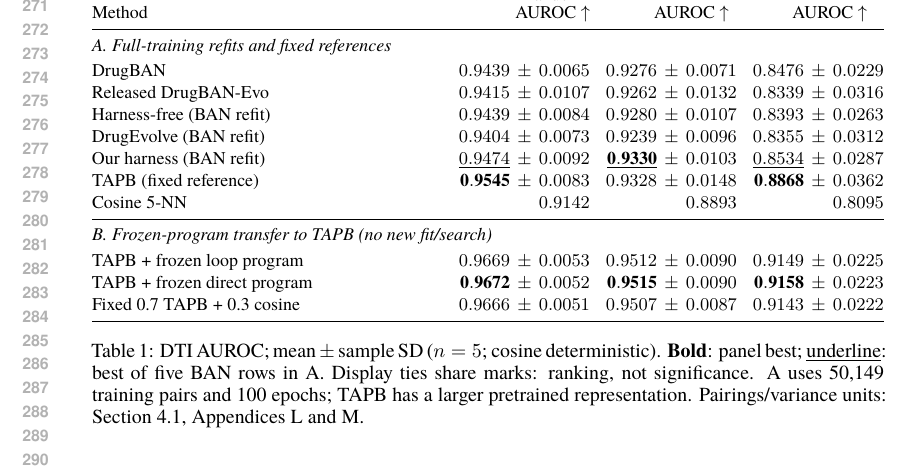
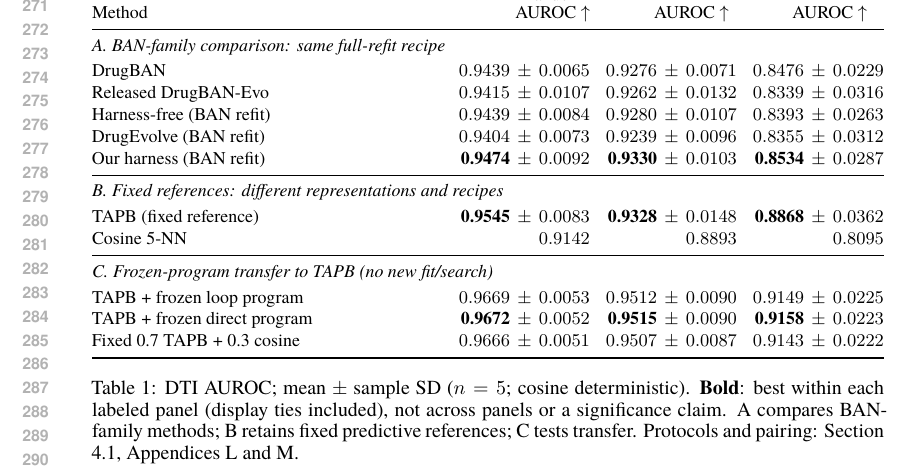
Before and after one commit to yukai2007/AI4AI4Cell, a LaTeX paper (ai4ai4cell-main.tex, which reads tables/display/main_dti.tex): part of page 6 of 40, cut so that both start at the same text. Compiled offline with XeLaTeX.

Commit message:
paper: separate matched controller comparisons from fixed references

```diff
--- a/tables/display/main_dti.tex
+++ b/tables/display/main_dti.tex
@@ -4,20 +4,22 @@
 \toprule
 Method & \shortstack{Random\\AUROC $\uparrow$} & \shortstack{Unseen drug\\AUROC $\uparrow$} & \shortstack{Unseen protein\\AUROC $\uparrow$} \\
 \midrule
-\multicolumn{4}{@{}l}{\textit{A. Full-training refits and fixed references}} \\[2pt]
+\multicolumn{4}{@{}l}{\textit{A. BAN-family comparison: same full-refit recipe}} \\[2pt]
 DrugBAN & $0.9439\,\pm\,0.0065$ & $0.9276\,\pm\,0.0071$ & $0.8476\,\pm\,0.0229$ \\
 Released DrugBAN-Evo & $0.9415\,\pm\,0.0107$ & $0.9262\,\pm\,0.0132$ & $0.8339\,\pm\,0.0316$ \\
 Harness-free (BAN refit) & $0.9439\,\pm\,0.0084$ & $0.9280\,\pm\,0.0107$ & $0.8393\,\pm\,0.0263$ \\
 DrugEvolve (BAN refit) & $0.9404\,\pm\,0.0073$ & $0.9239\,\pm\,0.0096$ & $0.8355\,\pm\,0.0312$ \\
-Our harness (BAN refit) & $\underline{0.9474}\,\pm\,0.0092$ & $\underline{\mathbf{0.9330}}\,\pm\,0.0103$ & $\underline{0.8534}\,\pm\,0.0287$ \\
-TAPB (fixed reference) & $\mathbf{0.9545}\,\pm\,0.0083$ & $0.9328\,\pm\,0.0148$ & $\mathbf{0.8868}\,\pm\,0.0362$ \\
+Our harness (BAN refit) & $\textbf{0.9474}\,\pm\,0.0092$ & $\textbf{0.9330}\,\pm\,0.0103$ & $\textbf{0.8534}\,\pm\,0.0287$ \\
+\midrule
+\multicolumn{4}{@{}l}{\textit{B. Fixed references: different representations and recipes}} \\[2pt]
+TAPB (fixed reference) & $\textbf{0.9545}\,\pm\,0.0083$ & $\textbf{0.9328}\,\pm\,0.0148$ & $\textbf{0.8868}\,\pm\,0.0362$ \\
 Cosine 5-NN & $0.9142$ & $0.8893$ & $0.8095$ \\
 \midrule
-\multicolumn{4}{@{}l}{\textit{B. Frozen-program transfer to TAPB (no new fit/search)}} \\[2pt]
+\multicolumn{4}{@{}l}{\textit{C. Frozen-program transfer to TAPB (no new fit/search)}} \\[2pt]
 TAPB + frozen loop program & $0.9669\,\pm\,0.0053$ & $0.9512\,\pm\,0.0090$ & $0.9149\,\pm\,0.0225$ \\
-TAPB + frozen direct program & $\mathbf{0.9672}\,\pm\,0.0052$ & $\mathbf{0.9515}\,\pm\,0.0090$ & $\mathbf{0.9158}\,\pm\,0.0223$ \\
+TAPB + frozen direct program & $\textbf{0.9672}\,\pm\,0.0052$ & $\textbf{0.9515}\,\pm\,0.0090$ & $\textbf{0.9158}\,\pm\,0.0223$ \\
 Fixed 0.7 TAPB + 0.3 cosine & $0.9666\,\pm\,0.0051$ & $0.9507\,\pm\,0.0087$ & $0.9143\,\pm\,0.0222$ \\
 \bottomrule
 \end{tabularx}
-\caption{DTI AUROC; mean $\pm$ sample SD ($n=5$; cosine deterministic). \textbf{Bold}: panel best; \underline{underline}: best of five BAN rows in A. Display ties share marks: ranking, not significance. A uses 50,149 training pairs and 100 epochs; TAPB has a larger pretrained representation. Pairings/variance units: Section 4.1, Appendices L and M.}
+\caption{DTI AUROC; mean $\pm$ sample SD ($n=5$; cosine deterministic). \textbf{Bold}: best within each labeled panel (display ties included), not across panels or a significance claim. A compares BAN-family methods; B retains fixed predictive references; C tests transfer. Protocols and pairing: Section 4.1, Appendices L and M.}
 \label{tab:dti-complete-overview}
```
Also changed, not shown: tables/display/main_federated.tex (+4 -4 lines), tables/display/main_federated_cv.tex (+2 -2 lines), README.md, 1 other file.
